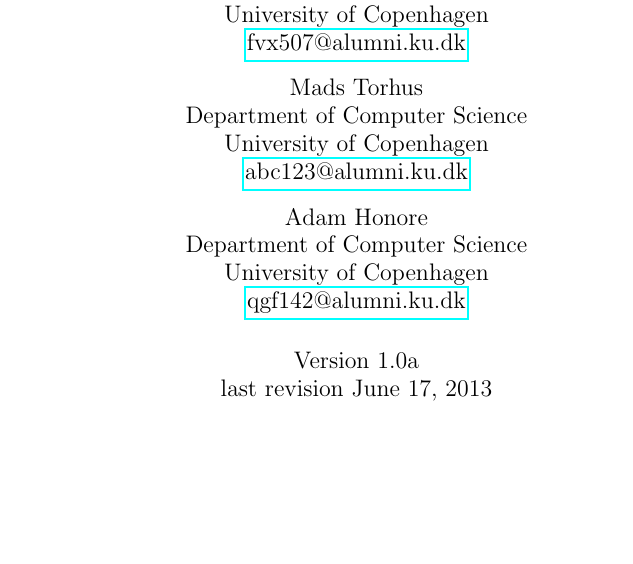
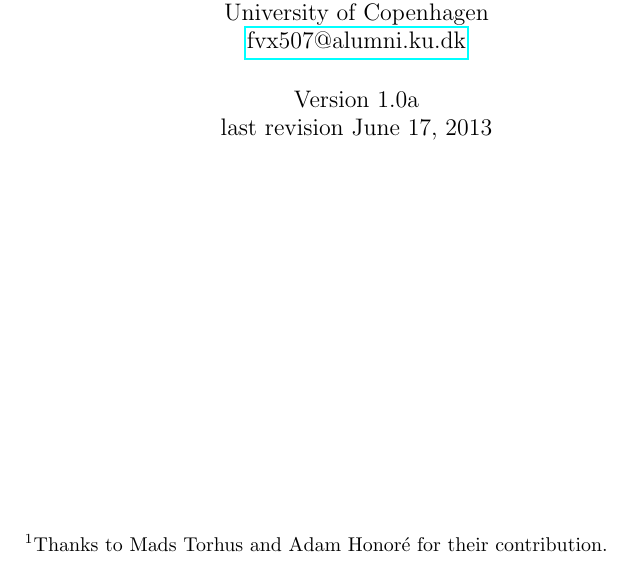
Before and after one commit to CasperBHansen/DIKU_AD_2013, a LaTeX thesis (disposition.tex): part of page 1 of 63, cut so that both start at the same text, the shorter picture padded with empty space. Compiled offline with pdfLaTeX.

Commit message:
Corrected authors. The thanks field wasn't used properly.

```diff
--- a/disposition.tex
+++ b/disposition.tex
@@ -30,20 +30,21 @@
 
 \author
 {
-	Casper B. Hansen \\
+	Casper B. Hansen
+	\thanks{Thanks to Mads Torhus and Adam Honor\'e for their contribution.} \\
 	Department of Computer Science \\
 	University of Copenhagen \\
 	\href{mailto:fvx507@alumni.ku.dk}{fvx507@alumni.ku.dk}
-	\and
-	Mads Torhus \\
-	Department of Computer Science \\
-	University of Copenhagen \\
-	\href{mailto:abc123@alumni.ku.dk}{abc123@alumni.ku.dk}
-	\and
-	Adam Honore \\
-	Department of Computer Science \\
-	University of Copenhagen \\
-	\href{mailto:qgf142@alumni.ku.dk}{qgf142@alumni.ku.dk}
+%	\and
+%	Mads Torhus \\
+%	Department of Computer Science \\
+%	University of Copenhagen \\
+%	\href{mailto:abc123@alumni.ku.dk}{abc123@alumni.ku.dk}
+%	\and
+%	Adam Honore \\
+%	Department of Computer Science \\
+%	University of Copenhagen \\
+%	\href{mailto:qgf142@alumni.ku.dk}{qgf142@alumni.ku.dk}
 }
 \date{Version 1.0a\\last revision \today}
 
```
